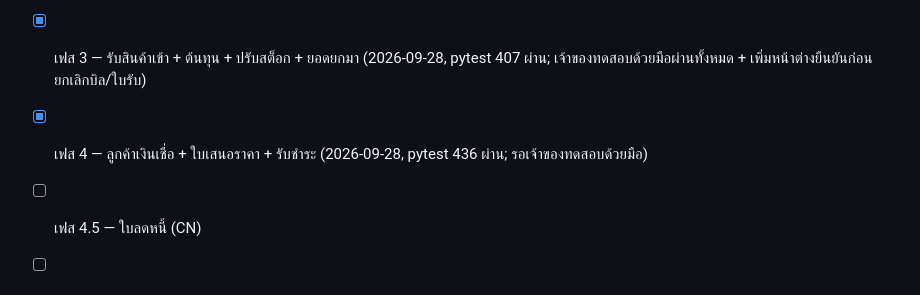
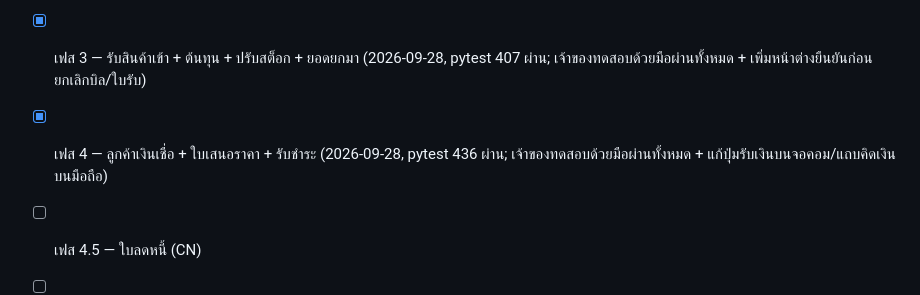
Before and after one commit to joiway-dev/shop-pos, a Markdown page: CLAUDE.md, the part around the change. Rendered like a GitHub page.

Commit message:
Mark phase 4 as tested by the owner
Co-Authored-By: Claude Opus 5.5 <noreply@anthropic.com>

```diff
--- a/CLAUDE.md
+++ b/CLAUDE.md
@@ -134,6 +134,6 @@ data/                # shop.db (ไม่ commit), backups/
 - [x] เฟส 1 — สินค้า หน่วยนับ ชื่อเรียก ระบบจับคู่ (2026-09-28, pytest 268 ผ่าน: normalize 48 เคส, order_parser 24 เคส)
 - [x] เฟส 2 — ขายหน้าร้าน + เอกสารขาย + พิมพ์ (2026-09-28, pytest 351 ผ่าน; เจ้าของทดสอบด้วยมือผ่านทั้งหมด — ยังต้องให้นักบัญชีตรวจรูปแบบใบกำกับภาษีก่อนใช้จริง)
 - [x] เฟส 3 — รับสินค้าเข้า + ต้นทุน + ปรับสต็อก + ยอดยกมา (2026-09-28, pytest 407 ผ่าน; เจ้าของทดสอบด้วยมือผ่านทั้งหมด + เพิ่มหน้าต่างยืนยันก่อนยกเลิกบิล/ใบรับ)
-- [x] เฟส 4 — ลูกค้าเงินเชื่อ + ใบเสนอราคา + รับชำระ (2026-09-28, pytest 436 ผ่าน; รอเจ้าของทดสอบด้วยมือ)
+- [x] เฟส 4 — ลูกค้าเงินเชื่อ + ใบเสนอราคา + รับชำระ (2026-09-28, pytest 436 ผ่าน; เจ้าของทดสอบด้วยมือผ่านทั้งหมด + แก้ปุ่มรับเงินบนจอคอม/แถบคิดเงินบนมือถือ)
 - [ ] เฟส 4.5 — ใบลดหนี้ (CN)
 - [ ] เฟส 5 — รายงาน + สำรองข้อมูล
```
